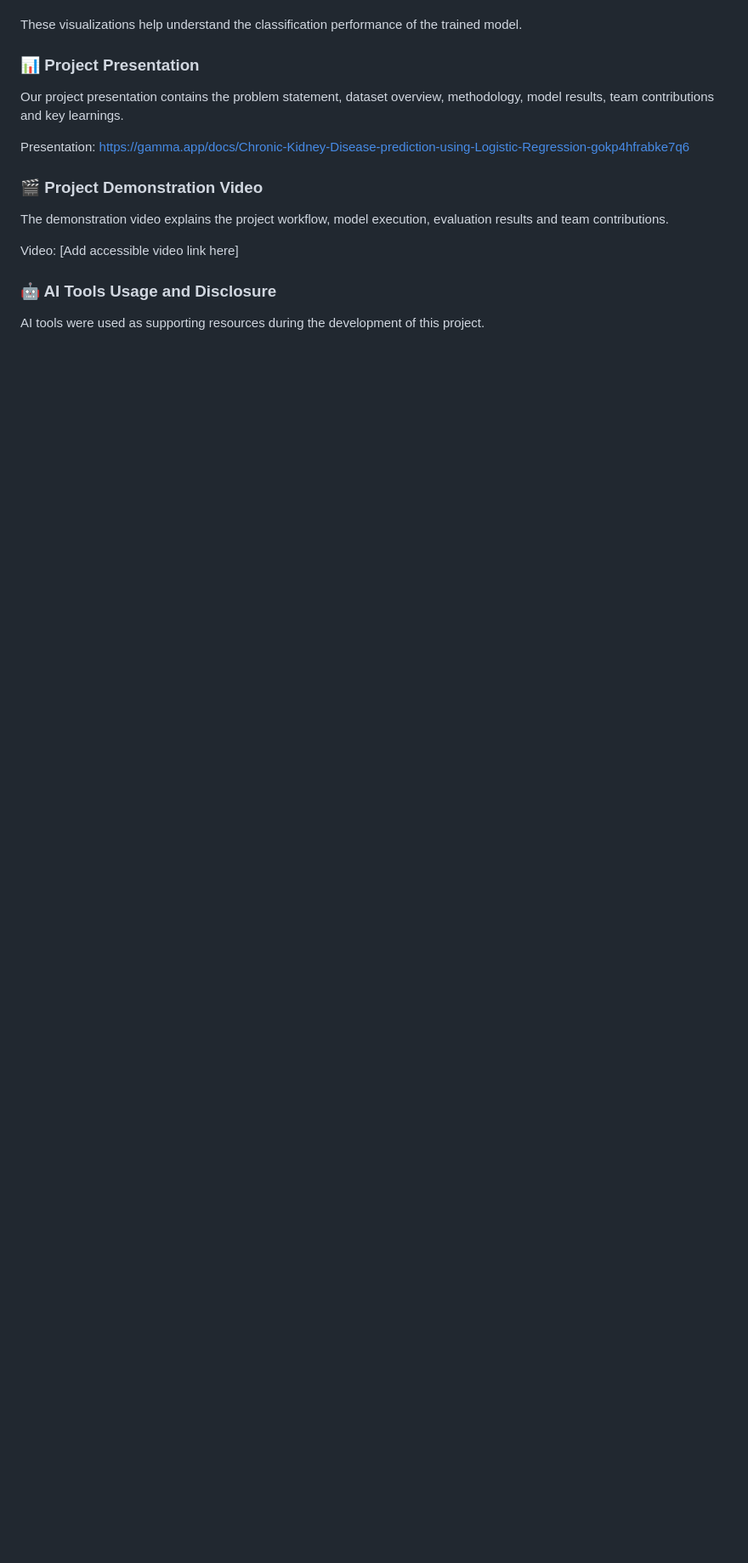
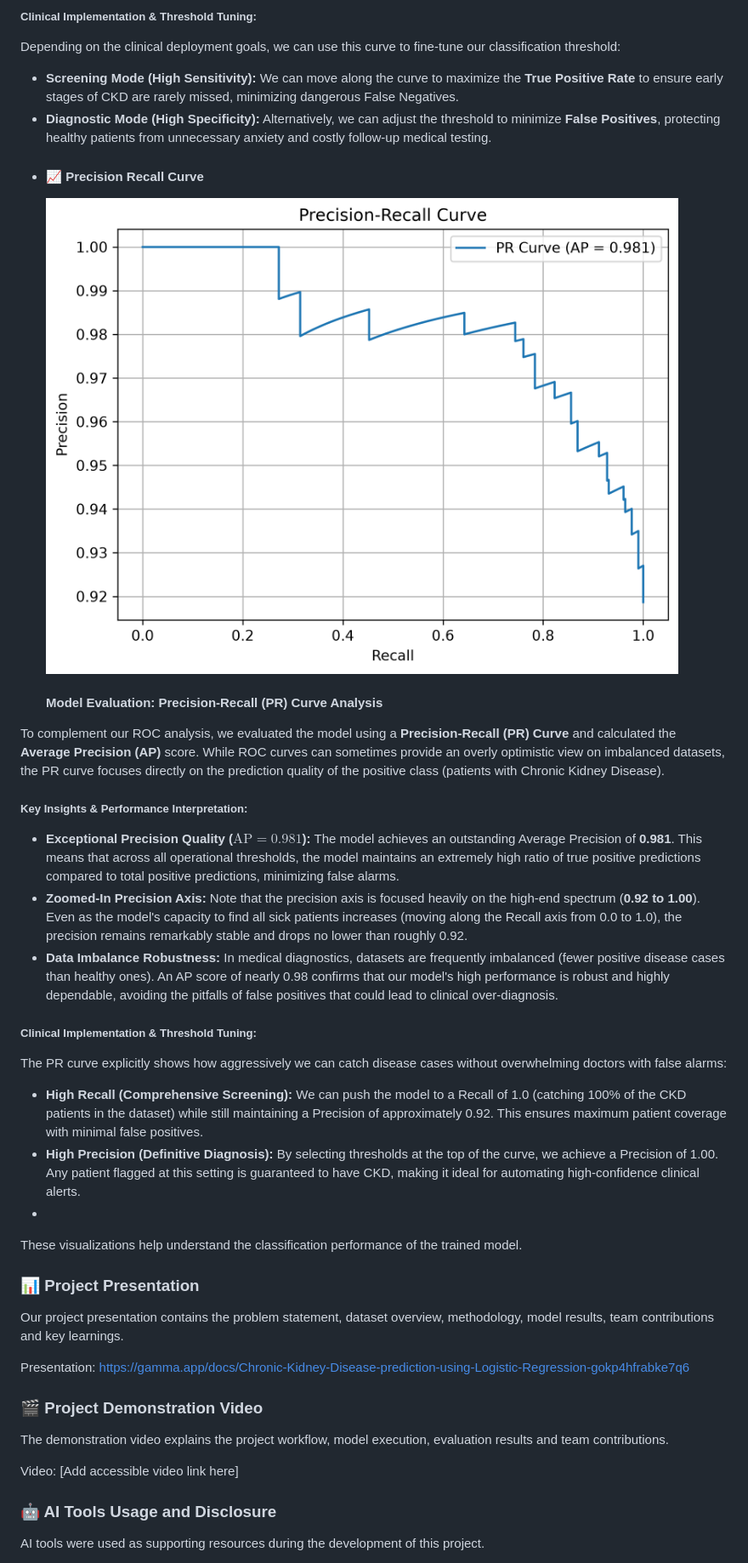
Before and after one commit to STanishqReddy/AI101-MiniProject-CKD-Logistic-Regression, a Markdown page: README.md, the part around one of its changes. Shown at 85% size. GitHub-like rendering; blank space fills up the shorter version.

```diff
--- a/README.md
+++ b/README.md
@@ -154,3 +187,28 @@ The following graphs are saved in the results/ directory:
+##### Clinical Implementation & Threshold Tuning:
+Depending on the clinical deployment goals, we can use this curve to fine-tune our classification threshold:
+* **Screening Mode (High Sensitivity):** We can move along the curve to maximize the **True Positive Rate** to ensure early stages of CKD are rarely missed, minimizing dangerous False Negatives.
+* **Diagnostic Mode (High Specificity):** Alternatively, we can adjust the threshold to minimize **False Positives**, protecting healthy patients from unnecessary anxiety and costly follow-up medical testing.
+
+
+- #### 📈 Precision Recall Curve
+
+  ![Precision Recall Curve](./results/precision_recall_curve.png)
+
+  #### Model Evaluation: Precision-Recall (PR) Curve Analysis
+
+To complement our ROC analysis, we evaluated the model using a **Precision-Recall (PR) Curve** and calculated the **Average Precision (AP)** score. While ROC curves can sometimes provide an overly optimistic view on imbalanced datasets, the PR curve focuses directly on the prediction quality of the positive class (patients with Chronic Kidney Disease).
+
+##### Key Insights & Performance Interpretation:
+
+* **Exceptional Precision Quality ($\text{AP} = 0.981$):** The model achieves an outstanding Average Precision of **0.981**. This means that across all operational thresholds, the model maintains an extremely high ratio of true positive predictions compared to total positive predictions, minimizing false alarms.
+* **Zoomed-In Precision Axis:** Note that the precision axis is focused heavily on the high-end spectrum (**0.92 to 1.00**). Even as the model's capacity to find all sick patients increases (moving along the Recall axis from 0.0 to 1.0), the precision remains remarkably stable and drops no lower than roughly 0.92.
+* **Data Imbalance Robustness:** In medical diagnostics, datasets are frequently imbalanced (fewer positive disease cases than healthy ones). An AP score of nearly 0.98 confirms that our model's high performance is robust and highly dependable, avoiding the pitfalls of false positives that could lead to clinical over-diagnosis.
+
+##### Clinical Implementation & Threshold Tuning:
+The PR curve explicitly shows how aggressively we can catch disease cases without overwhelming doctors with false alarms:
+* **High Recall (Comprehensive Screening):** We can push the model to a Recall of 1.0 (catching 100% of the CKD patients in the dataset) while still maintaining a Precision of approximately 0.92. This ensures maximum patient coverage with minimal false positives.
+* **High Precision (Definitive Diagnosis):** By selecting thresholds at the top of the curve, we achieve a Precision of 1.00. Any patient flagged at this setting is guaranteed to have CKD, making it ideal for automating high-confidence clinical alerts.
+*
 These visualizations help understand the classification performance of the trained model.
 
 ### 📊 Project Presentation
```
Also changed, not shown: other parts of README.md (+35 -2 lines), results/confusion_matrix.png (added), 1 other file.
